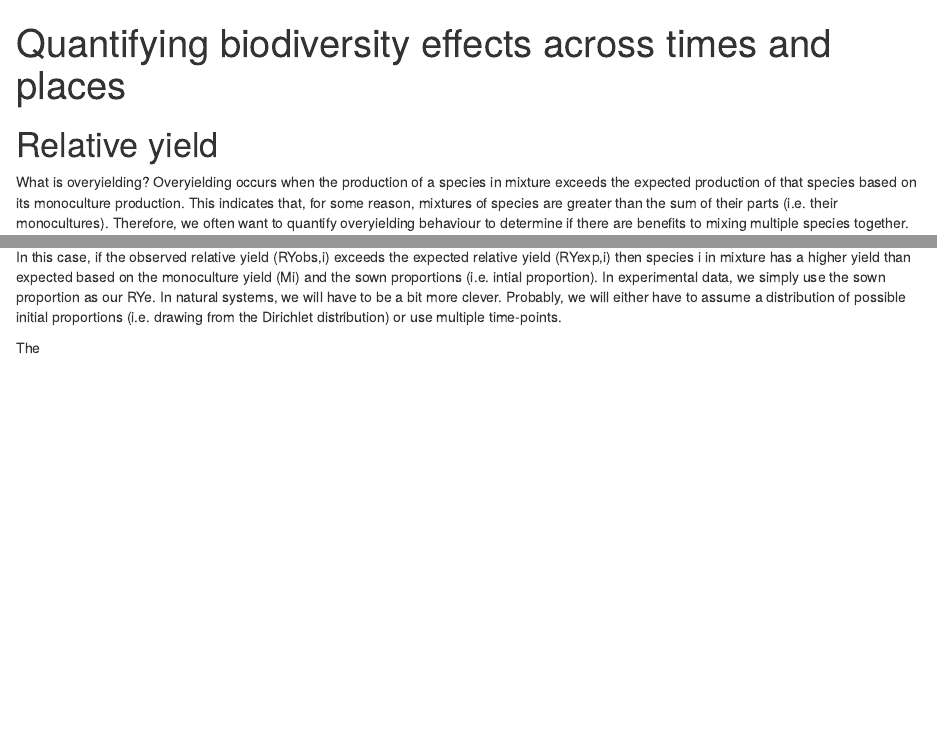
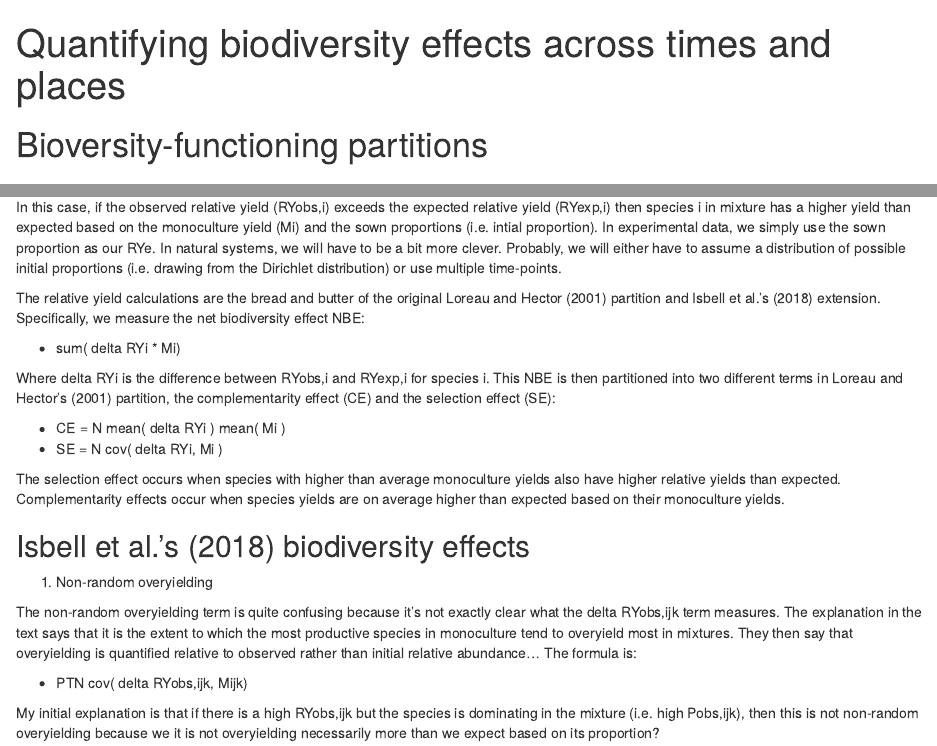
Before and after one commit to haganjam/BEF_quant_scale, an R Markdown document (doc/Isbell_2018_partition_overview.Rmd): the page in a window 1100 px wide, from its top, and a second part further down, joined at a grey line. Rendered offline with R 4.5, knitr and Pandoc, with nearby package versions.

Commit message:
update the documentation

````diff
--- a/doc/Isbell_2018_partition_overview.Rmd
+++ b/doc/Isbell_2018_partition_overview.Rmd
@@ -3,7 +3,9 @@ title: "Quantifying biodiversity effects across times and places"
 output: html_notebook
 ---
 
-# Relative yield
+# Bioversity-functioning partitions
+
+## Relative yield
 
 What is overyielding? Overyielding occurs when the production of a species in mixture exceeds the expected production of that species based on its monoculture production. This indicates that, for some reason, mixtures of species are greater than the sum of their parts (i.e. their monocultures). Therefore, we often want to quantify overyielding behaviour to determine if there are benefits to mixing multiple species together.
 
@@ -20,8 +22,27 @@ If we want to know whether there is overyielding, we have to compare the observe
 
 In this case, if the observed relative yield (RYobs,i) exceeds the expected relative yield (RYexp,i) then species i in mixture has a higher yield than expected based on the monoculture yield (Mi) and the sown proportions (i.e. intial proportion). In experimental data, we simply use the sown proportion as our RYe. In natural systems, we will have to be a bit more clever. Probably, we will either have to assume a distribution of possible initial proportions (i.e. drawing from the Dirichlet distribution) or use multiple time-points.
 
-The
+The relative yield calculations are the bread and butter of the original Loreau and Hector (2001) partition and Isbell et al.'s (2018) extension. Specifically, we measure the net biodiversity effect NBE:
 
+* sum( delta RYi * Mi)
+
+Where delta RYi is the difference between RYobs,i and RYexp,i for species i. This NBE is then partitioned into two different terms in Loreau and Hector's (2001) partition, the complementarity effect (CE) and the selection effect (SE):
+
+* CE = N mean( delta RYi ) mean( Mi )
+* SE = N cov( delta RYi, Mi )
+
+The selection effect occurs when species with higher than average monoculture yields also have higher relative yields than expected. Complementarity effects occur when species yields are on average higher than expected based on their monoculture yields.
+
+
+## Isbell et al.'s (2018) biodiversity effects
+
+1. Non-random overyielding
+
+The non-random overyielding term is quite confusing because it's not exactly clear what the delta RYobs,ijk term measures. The explanation in the text says that it is the extent to which the most productive species in monoculture tend to overyield most in mixtures. They then say that overyielding is quantified relative to observed rather than initial relative abundance... The formula is:
+
+* PTN cov( delta RYobs,ijk, Mijk)
+
+My initial explanation is that if there is a high RYobs,ijk but the species is dominating in the mixture (i.e. high Pobs,ijk), then this is not non-random overyielding because we it is not overyielding necessarily more than we expect based on its proportion?
 
 ```{r}
 
````
